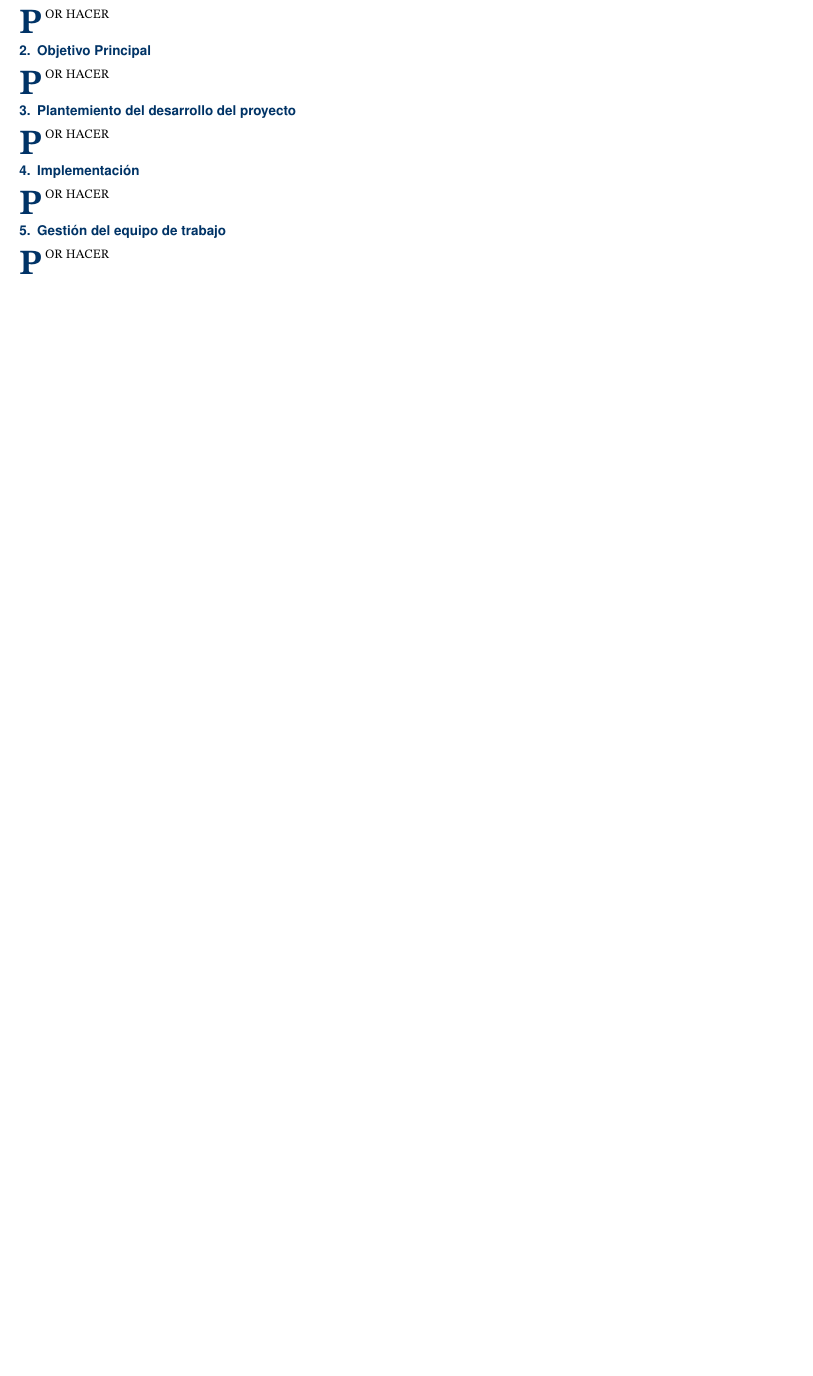
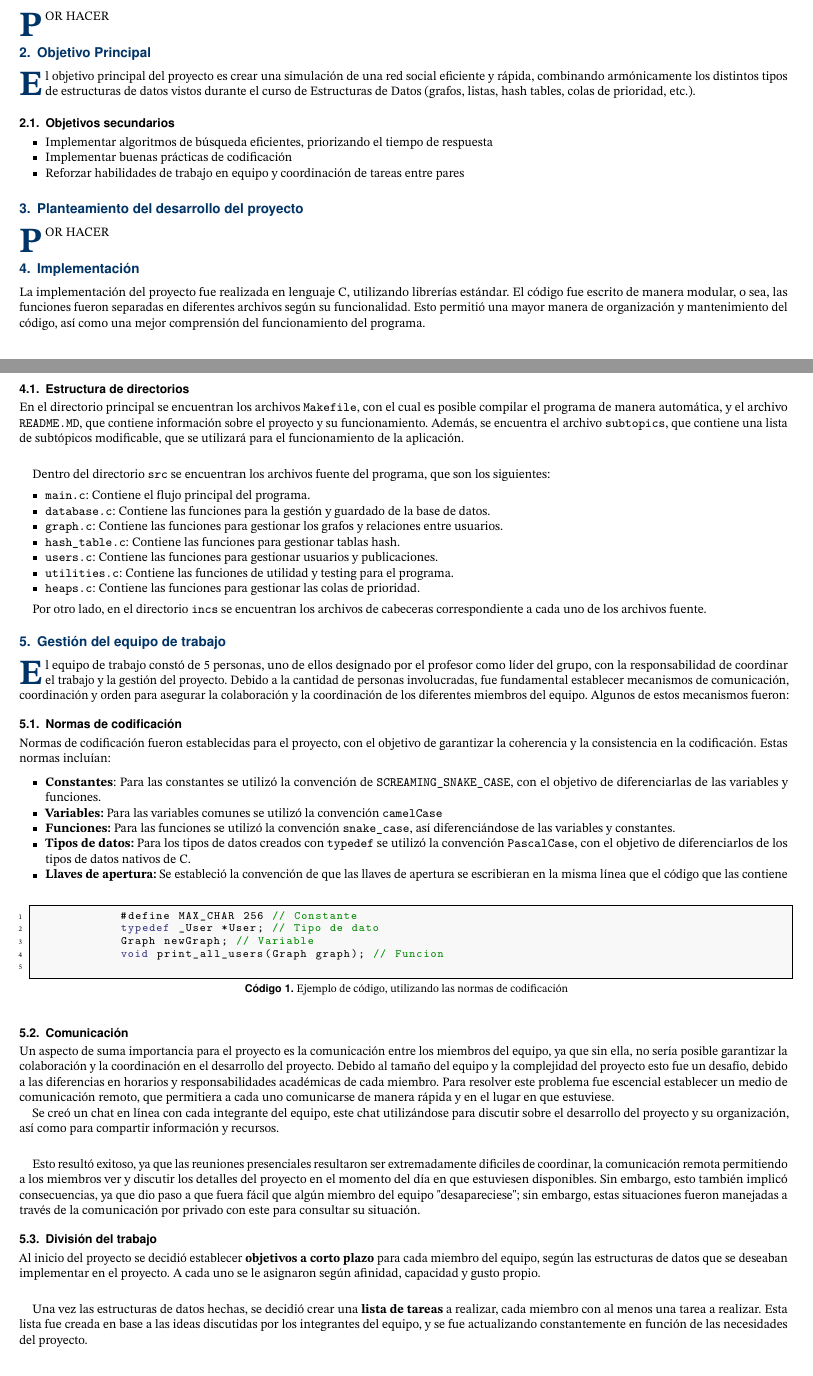
Before and after one commit to Diego0119/grupo-2, a LaTeX document (docs/informe/main.tex): part of page 1 of 2 before the commit and two parts of pages 1 and 2 of 3 after it, the two joined at a grey line, cut so that both start at the same text, the shorter picture padded with empty space. Compiled offline with pdfLaTeX.

Commit message:
avance en informe

```diff
--- a/docs/informe/main.tex
+++ b/docs/informe/main.tex
@@ -106,19 +106,84 @@
 
 \section{Objetivo Principal}
 
-    \rhostart{P}OR HACER
+    \rhostart{E}l objetivo principal del proyecto es crear una simulación de una red social eficiente y rápida, combinando armónicamente los distintos tipos de estructuras de datos vistos durante el curso de Estructuras de Datos (grafos, listas, hash tables, colas de prioridad, etc.).
 
-\section{Plantemiento del desarrollo del proyecto}
+    \subsection{Objetivos secundarios}
+    \begin{itemize}
+        \item Implementar algoritmos de búsqueda eficientes, priorizando el tiempo de respuesta
+        \item Implementar buenas prácticas de codificación
+        \item Reforzar habilidades de trabajo en equipo y coordinación de tareas entre pares
+    \end{itemize}
+
+
+\section{Planteamiento del desarrollo del proyecto}
 
     \rhostart{P}OR HACER
 
 \section{Implementación}
 
-    \rhostart{P}OR HACER
+    La implementación del proyecto fue realizada en lenguaje C, utilizando librerías estándar. El código fue escrito de manera modular, o sea, las funciones fueron separadas en diferentes archivos según su funcionalidad. Esto permitió una mayor manera de organización y mantenimiento del código, así como una mejor comprensión del funcionamiento del programa.
+
+    \subsection{Estructura de directorios}
+    En el directorio principal se encuentran los archivos \texttt{Makefile}, con el cual es posible compilar el programa de manera automática, y el archivo \texttt{README.MD}, que contiene información sobre el proyecto y su funcionamiento. Además, se encuentra el archivo \texttt{subtopics}, que contiene una lista de subtópicos modificable, que se utilizará para el funcionamiento de la aplicación.
+
+    \vspace{0.5cm}
+
+    Dentro del directorio \texttt{src} se encuentran los archivos fuente del programa, que son los siguientes:
+    \begin{itemize}
+        \item \texttt{main.c}: Contiene el flujo principal del programa.
+        \item \texttt{database.c}: Contiene las funciones para la gestión y guardado de la base de datos.
+        \item \texttt{graph.c}: Contiene las funciones para gestionar los grafos y relaciones entre usuarios.
+        \item \texttt{hash\_table.c}: Contiene las funciones para gestionar tablas hash.
+        \item \texttt{users.c}: Contiene las funciones para gestionar usuarios y publicaciones.
+        \item \texttt{utilities.c}: Contiene las funciones de utilidad y testing para el programa.
+        \item \texttt{heaps.c}: Contiene las funciones para gestionar las colas de prioridad.
+    \end{itemize}
+
+    Por otro lado, en el directorio \texttt{incs} se encuentran los archivos de cabeceras correspondiente a cada uno de los archivos fuente.
 
 \section{Gestión del equipo de trabajo}
 
-    \rhostart{P}OR HACER
+    \rhostart{E}l equipo de trabajo constó de 5 personas, uno de ellos designado por el profesor como líder del grupo, con la responsabilidad de coordinar el trabajo y la gestión del proyecto. Debido a la cantidad de personas involucradas, fue fundamental establecer mecanismos de comunicación, coordinación y orden para asegurar la colaboración y la coordinación de los diferentes miembros del equipo. Algunos de estos mecanismos fueron:
+
+    \subsection{Normas de codificación}
+
+        Normas de codificación fueron establecidas para el proyecto, con el objetivo de garantizar la coherencia y la consistencia en la codificación. Estas normas incluían:
+
+        \begin{itemize}
+            \item \textbf{Constantes}: Para las constantes se utilizó la convención de \texttt{SCREAMING\_SNAKE\_CASE}, con el objetivo de diferenciarlas de las variables y funciones.
+            \item \textbf{Variables:} Para las variables comunes se utilizó la convención \texttt{camelCase}
+            \item \textbf{Funciones:} Para las funciones se utilizó la convención \texttt{snake\_case}, así diferenciándose de las variables y constantes.
+            \item \textbf{Tipos de datos:} Para los tipos de datos creados con \texttt{typedef} se utilizó la convención \texttt{PascalCase}, con el objetivo de diferenciarlos de los tipos de datos nativos de C.
+            \item \textbf{Llaves de apertura:} Se estableció la convención de que las llaves de apertura se escribieran en la misma línea que el código que las contiene
+        \end{itemize}
+
+        \begin{lstlisting}[caption={Ejemplo de código, utilizando las normas de codificación}, label={lst:normas_codificacion}, language=C]
+            #define MAX_CHAR 256 // Constante
+            typedef _User *User; // Tipo de dato
+            Graph newGraph; // Variable
+            void print_all_users(Graph graph); // Funcion
+        \end{lstlisting}
+
+    \subsection{Comunicación}
+
+    Un aspecto de suma importancia para el proyecto es la comunicación entre los miembros del equipo, ya que sin ella, no sería posible garantizar la colaboración y la coordinación en el desarrollo del proyecto. Debido al tamaño del equipo y la complejidad del proyecto esto fue un desafío, debido a las diferencias en horarios y responsabilidades académicas de cada miembro. Para resolver este problema fue escencial establecer un medio de comunicación remoto, que permitiera a cada uno comunicarse de manera rápida y en el lugar en que estuviese.
+
+    Se creó un chat en línea con cada integrante del equipo, este chat utilizándose para discutir sobre el desarrollo del proyecto y su organización, así como para compartir información y recursos.
+
+    \vspace{0.5cm}
+
+    Esto resultó exitoso, ya que las reuniones presenciales resultaron ser extremadamente dificiles de coordinar, la comunicación remota permitiendo a los miembros ver y discutir los detalles del proyecto en el momento del día en que estuviesen disponibles. Sin embargo, esto también implicó consecuencias, ya que dio paso a que fuera fácil que algún miembro del equipo "desapareciese"; sin embargo, estas situaciones fueron manejadas a través de la comunicación por privado con este para consultar su situación.
+
+    \subsection{División del trabajo}
+
+    Al inicio del proyecto se decidió establecer \textbf{objetivos a corto plazo} para cada miembro del equipo, según las estructuras de datos que se deseaban implementar en el proyecto. A cada uno se le asignaron según afinidad, capacidad y gusto propio.
+
+    \vspace{0.5cm}
+
+    Una vez las estructuras de datos hechas, se decidió crear una \textbf{lista de tareas} a realizar, cada miembro con al menos una tarea a realizar. Esta lista fue creada en base a las ideas discutidas por los integrantes del equipo, y se fue actualizando constantemente en función de las necesidades del proyecto.
+
+
 
 \section{Posibles mejoras}
 
```
Also changed, not shown: docs/informe/main.pdf, docs/informe/main.tex (13 more changed lines).
